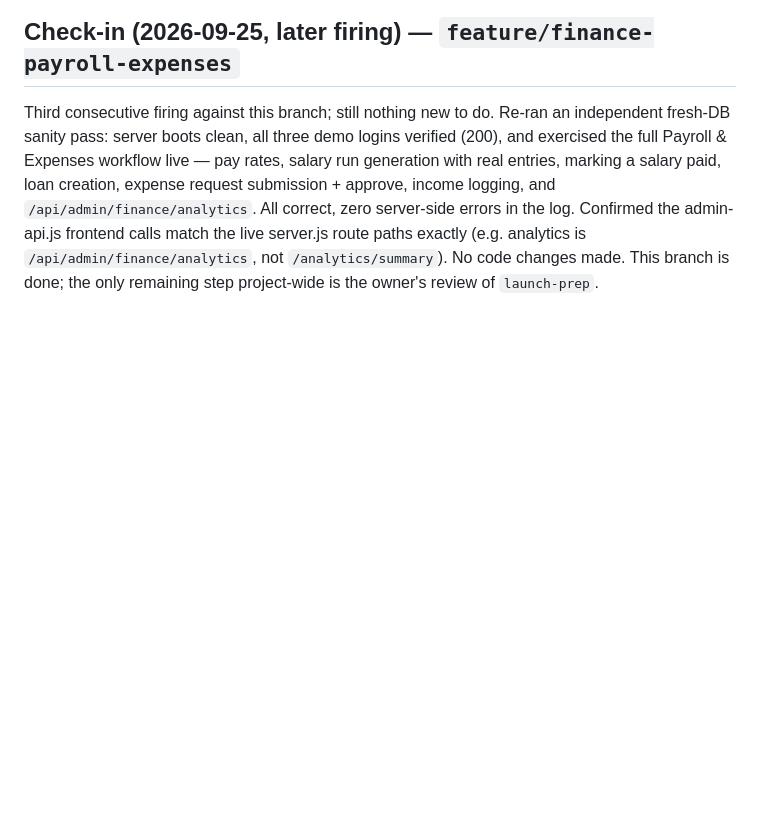
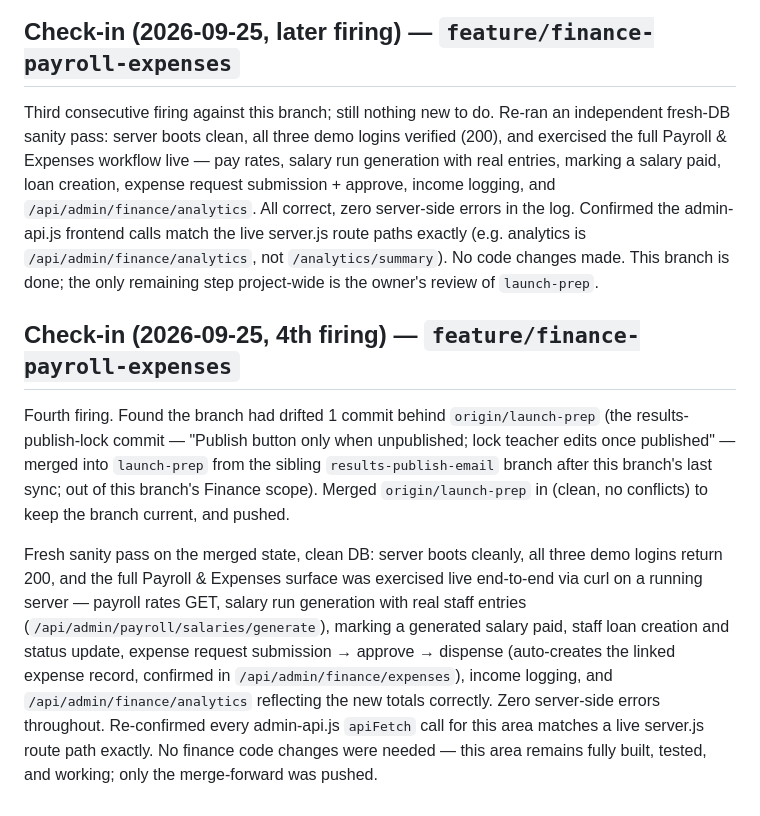
Before and after one commit to iampgee12/little-scholars-portal, a Markdown page: PROGRESS.md, the part around the change. Drawn GitHub-style; blank space fills up the shorter version.

Commit message:
Check-in: merge launch-prep forward, re-verify Payroll & Expenses
Branch had drifted 1 commit behind launch-prep (an out-of-scope
results-publish-lock feature from a sibling branch). Merged it in
cleanly and re-ran a full fresh-DB curl pass over the entire
Payroll & Expenses surface - all green, no code changes needed.

Co-Authored-By: Claude Sonnet 5 <noreply@anthropic.com>
Claude-Session: https://claude.ai/code/session_01Vz43QmkoFnvkvTAsjBavLV

```diff
--- a/PROGRESS.md
+++ b/PROGRESS.md
@@ -49,3 +49,9 @@ Fresh sanity check on a clean DB against that updated branch: server boots clean
 ## Check-in (2026-09-25, later firing) — `feature/finance-payroll-expenses`
 
 Third consecutive firing against this branch; still nothing new to do. Re-ran an independent fresh-DB sanity pass: server boots clean, all three demo logins verified (200), and exercised the full Payroll & Expenses workflow live — pay rates, salary run generation with real entries, marking a salary paid, loan creation, expense request submission + approve, income logging, and `/api/admin/finance/analytics`. All correct, zero server-side errors in the log. Confirmed the admin-api.js frontend calls match the live server.js route paths exactly (e.g. analytics is `/api/admin/finance/analytics`, not `/analytics/summary`). No code changes made. This branch is done; the only remaining step project-wide is the owner's review of `launch-prep`.
+
+## Check-in (2026-09-25, 4th firing) — `feature/finance-payroll-expenses`
+
+Fourth firing. Found the branch had drifted 1 commit behind `origin/launch-prep` (the results-publish-lock commit — "Publish button only when unpublished; lock teacher edits once published" — merged into `launch-prep` from the sibling `results-publish-email` branch after this branch's last sync; out of this branch's Finance scope). Merged `origin/launch-prep` in (clean, no conflicts) to keep the branch current, and pushed.
+
+Fresh sanity pass on the merged state, clean DB: server boots cleanly, all three demo logins return 200, and the full Payroll & Expenses surface was exercised live end-to-end via curl on a running server — payroll rates GET, salary run generation with real staff entries (`/api/admin/payroll/salaries/generate`), marking a generated salary paid, staff loan creation and status update, expense request submission → approve → dispense (auto-creates the linked expense record, confirmed in `/api/admin/finance/expenses`), income logging, and `/api/admin/finance/analytics` reflecting the new totals correctly. Zero server-side errors throughout. Re-confirmed every admin-api.js `apiFetch` call for this area matches a live server.js route path exactly. No finance code changes were needed — this area remains fully built, tested, and working; only the merge-forward was pushed.
```
